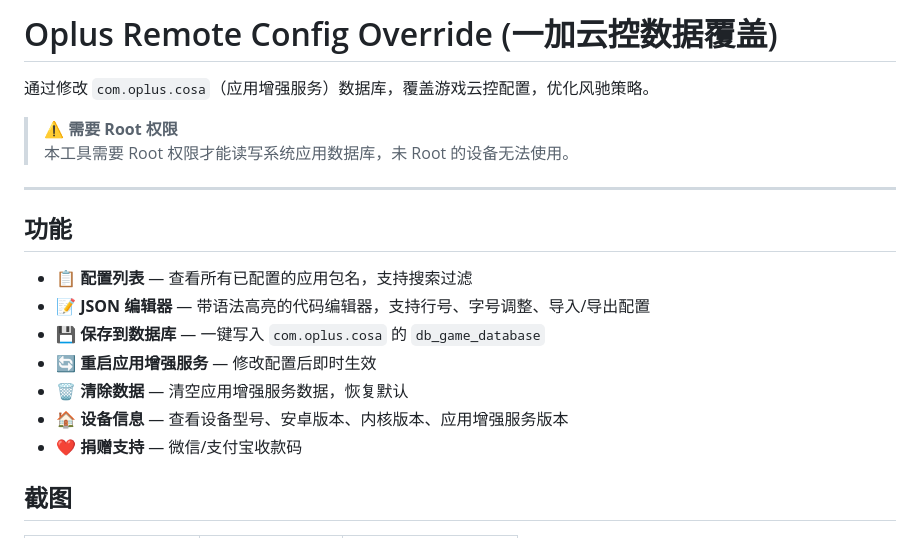
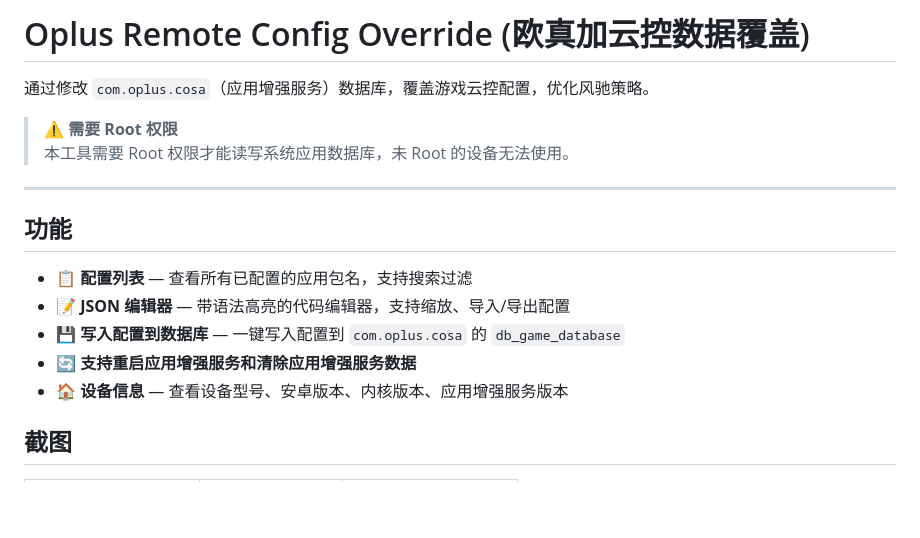
Before and after one commit to Yunnijian/Oplus_RemoteConfig_Override, a Markdown page: README.md, the part around the change. GitHub-like rendering; blank space fills up the shorter version.

Commit message:
Update README: title and feature list

```diff
--- a/README.md
+++ b/README.md
@@ -1,4 +1,4 @@
-# Oplus Remote Config Override (一加云控数据覆盖)
+# Oplus Remote Config Override (欧真加云控数据覆盖)
 
 通过修改 `com.oplus.cosa`（应用增强服务）数据库，覆盖游戏云控配置，优化风驰策略。
 
@@ -10,12 +10,10 @@
 ## 功能
 
 - 📋 **配置列表** — 查看所有已配置的应用包名，支持搜索过滤
-- 📝 **JSON 编辑器** — 带语法高亮的代码编辑器，支持行号、字号调整、导入/导出配置
-- 💾 **保存到数据库** — 一键写入 `com.oplus.cosa` 的 `db_game_database`
-- 🔄 **重启应用增强服务** — 修改配置后即时生效
-- 🗑️ **清除数据** — 清空应用增强服务数据，恢复默认
+- 📝 **JSON 编辑器** — 带语法高亮的代码编辑器，支持缩放、导入/导出配置
+- 💾 **写入配置到数据库** — 一键写入配置到 `com.oplus.cosa` 的 `db_game_database`
+- 🔄 **支持重启应用增强服务和清除应用增强服务数据**
 - 🏠 **设备信息** — 查看设备型号、安卓版本、内核版本、应用增强服务版本
-- ❤️ **捐赠支持** — 微信/支付宝收款码
 
 ## 截图
 
```
